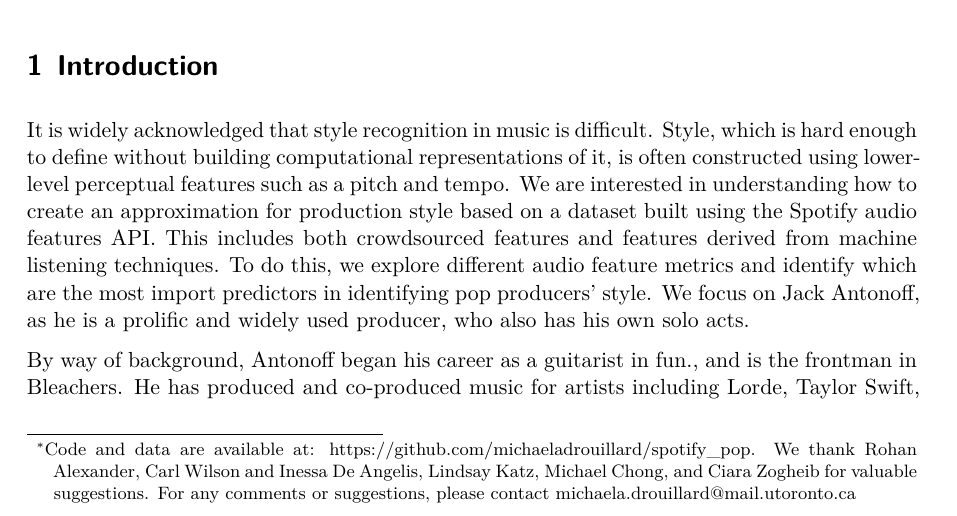
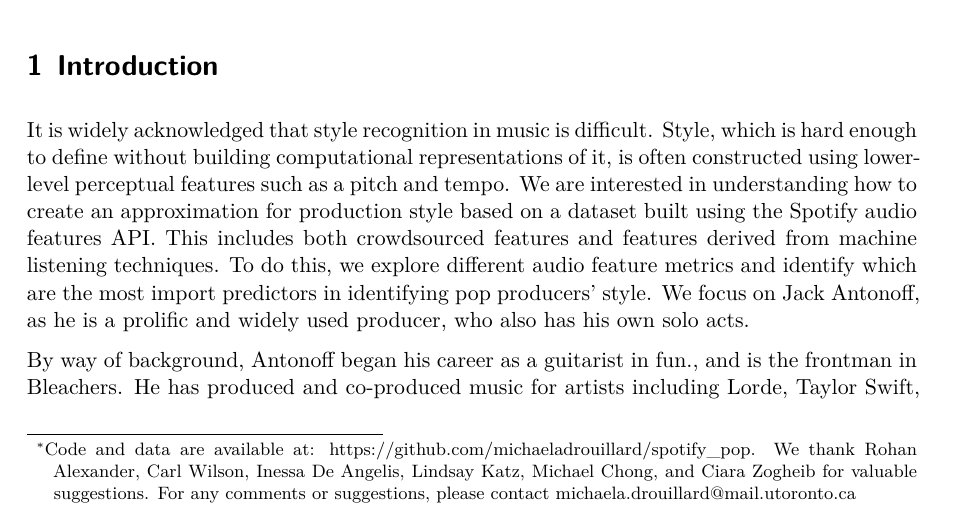
Before and after one commit to michaeladrouillard/spotify_pop, a Quarto document (outputs/paper/paper.qmd): part of page 1 of 27, cut so that both start at the same text. The pictures show the output file outputs/paper/paper.pdf that the author committed with the source.

Commit message:
typo in thanks

```diff
--- a/outputs/paper/paper.qmd
+++ b/outputs/paper/paper.qmd
@@ -2,7 +2,7 @@
 title: "Detecting Stylistic Variation in Pop Production"
 author:
   - name: Michaela Drouillard
-thanks: "Code and data are available at: https://github.com/michaeladrouillard/spotify_pop. We thank Rohan Alexander, Carl Wilson and Inessa De Angelis, Lindsay Katz, Michael Chong, and Ciara Zogheib for valuable suggestions. For any comments or suggestions, please contact michaela.drouillard@mail.utoronto.ca"
+thanks: "Code and data are available at: https://github.com/michaeladrouillard/spotify_pop. We thank Rohan Alexander, Carl Wilson, Inessa De Angelis, Lindsay Katz, Michael Chong, and Ciara Zogheib for valuable suggestions. For any comments or suggestions, please contact michaela.drouillard@mail.utoronto.ca"
 date: "today"
 date-format: "long"
 abstract: "We investigate the feasibility of predicting whether a song was produced by Jack Antonoff using Spotify's audio feature API. We develop two models: a logistic regression model and a random forest model. The logistic regression model, focusing on Antonoff's collaborators' discographies, demonstrates an accuracy of 76%, precision of 39%, and a recall of 76% when predicting whether a track has an Antonoff credit. The random forest model, which includes discographies of other notable pop producers, shows an accuracy of 61% when predicting tracks' producers, comparing favorably to a No Information Rate of 43%. A significant finding is that 'danceability', a metric developed from human-tagged data, emerges as a crucial predictor in both models. This research contributes to the broader understanding of computational analysis in cultural contexts, illustrating how a blend of human judgment and algorithmic processing can approximate musical styles."
```
Also changed, not shown: outputs/paper/paper.pdf.
